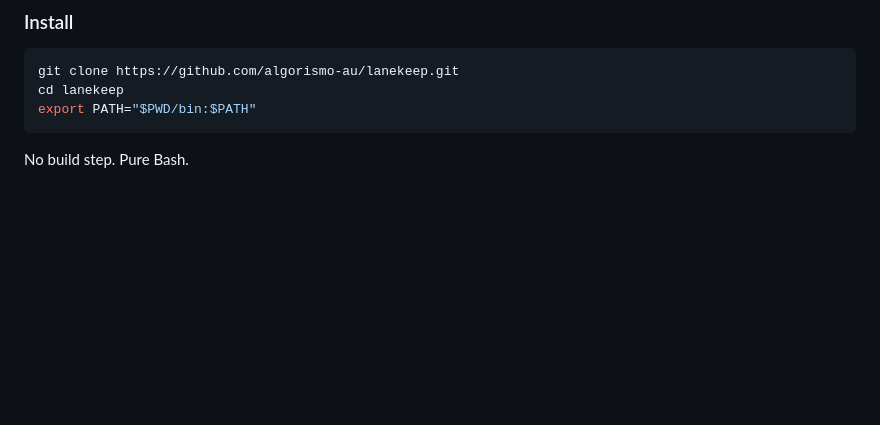
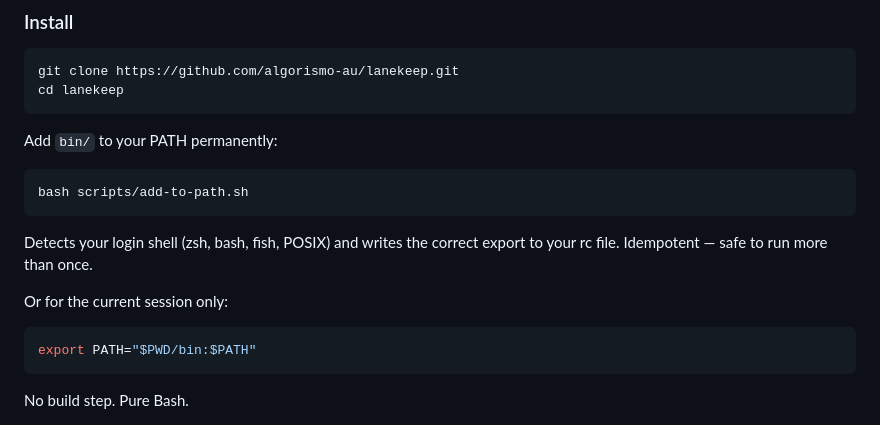
Before and after one commit to algorismo-au/lanekeep, a Markdown page: README.md, the part around the change. GitHub-like rendering; blank space fills up the shorter version.

Commit message:
docs(readme): add add-to-path.sh to Install section
Reference the cross-shell PATH setup script alongside the manual export
one-liner so users know the permanent setup helper exists.

Co-Authored-By: Claude Sonnet 4.6 <noreply@anthropic.com>

````diff
--- a/README.md
+++ b/README.md
@@ -57,6 +57,19 @@ brew install bash jq socat       # macOS (bash 4+ required)
 ```bash
 git clone https://github.com/algorismo-au/lanekeep.git
 cd lanekeep
+```
+
+Add `bin/` to your PATH permanently:
+
+```bash
+bash scripts/add-to-path.sh
+```
+
+Detects your login shell (zsh, bash, fish, POSIX) and writes the correct export to your rc file. Idempotent — safe to run more than once.
+
+Or for the current session only:
+
+```bash
 export PATH="$PWD/bin:$PATH"
 ```
 
````
